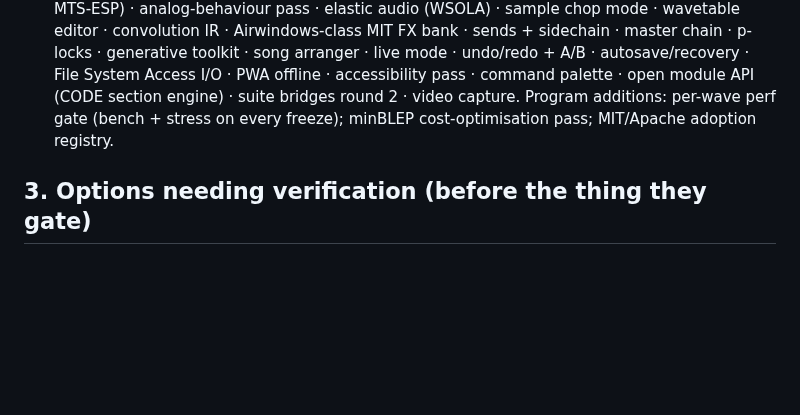
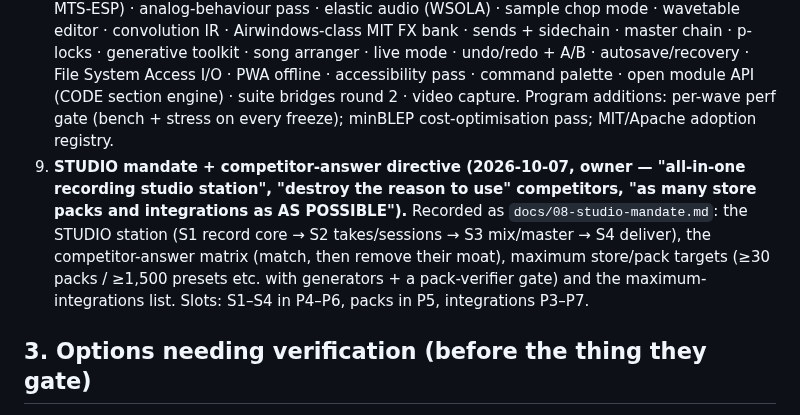
Before and after one commit to ModdySwag/Anvil, a Markdown page: docs/05-spec-review.md, the part around the change. GitHub-like rendering; blank space fills up the shorter version.

Commit message:
docs: owner directive (2026-10-07) — all-in-one STUDIO mandate, competitor-answer matrix, maximum packs/integrations program (docs/08 + docs/05 item 9)

```diff
--- a/docs/05-spec-review.md
+++ b/docs/05-spec-review.md
@@ -29,6 +29,7 @@ Date: 2026-10-06 · Reviewer: Bob (Hermes) · Scope: the full package — `00-id
 6. **Still open (later-phase):** P1 backend green-light (default Cloudflare Workers+D1+R2), embed stance (default links-only), CC0-only community rule (default yes at P2), MP3 export module (default: WAV + Opus at launch; MP3 optional).
 7. **GOLDEN BUILD mandate (2026-10-07, owner directive — "build until completion", HIGH LEVEL INDUSTRY STANDARD EVERYTHING).** Locked scope beyond P1, built in waves without further check-ins: STORE with add-on packs + extra modules/synth additions; a **CODE** section with full user interaction and user code creation (PF codegen lineage); **full walkthrough system + help menu**; the full Pattern Forge-grade keyboard incl. **POPOUT**; as many and varied sound-manipulation knobs/racks/modules as can be integrated (industry-standard interaction; creative/outlandish extras welcome); store + synth feature-packed with many user-configurable variations; sound packs / loops / drum packs / varied sound generation; full **playback + RECORDING** system with varied, useful file I/O; **one-press STEM EXPORT** (per-part WAV renders, DAW-ready for Ableton/FL) if feasible; professional **synth-deck display** with program readouts; seamless **drum-machine ↔ synth** mix-and-match. Agent has discretion on clinical decisions; every wave stays battery-gated (lab → battery → frozen bytes); the final wave = deploy + live verify + owner's real-surface pass.
 8. **Outstanding additions addendum (2026-10-07, owner ask — "finalize to feature-rich outstanding").** Recorded as `docs/07` Batch 4 (items 60–83, ★ picks) and slotted to waves: FM engine (Dexed msfa core, Apache-2.0) · MPE/per-note expression · microtuning studio (Scala + MTS-ESP) · analog-behaviour pass · elastic audio (WSOLA) · sample chop mode · wavetable editor · convolution IR · Airwindows-class MIT FX bank · sends + sidechain · master chain · p-locks · generative toolkit · song arranger · live mode · undo/redo + A/B · autosave/recovery · File System Access I/O · PWA offline · accessibility pass · command palette · open module API (CODE section engine) · suite bridges round 2 · video capture. Program additions: per-wave perf gate (bench + stress on every freeze); minBLEP cost-optimisation pass; MIT/Apache adoption registry.
+9. **STUDIO mandate + competitor-answer directive (2026-10-07, owner — "all-in-one recording studio station", "destroy the reason to use" competitors, "as many store packs and integrations as AS POSSIBLE").** Recorded as `docs/08-studio-mandate.md`: the STUDIO station (S1 record core → S2 takes/sessions → S3 mix/master → S4 deliver), the competitor-answer matrix (match, then remove their moat), maximum store/pack targets (≥30 packs / ≥1,500 presets etc. with generators + a pack-verifier gate) and the maximum-integrations list. Slots: S1–S4 in P4–P6, packs in P5, integrations P3–P7.
 
 ## 3. Options needing verification (before the thing they gate)
 
```
Also changed, not shown: docs/08-studio-mandate.md (added, +90 -0 lines).
